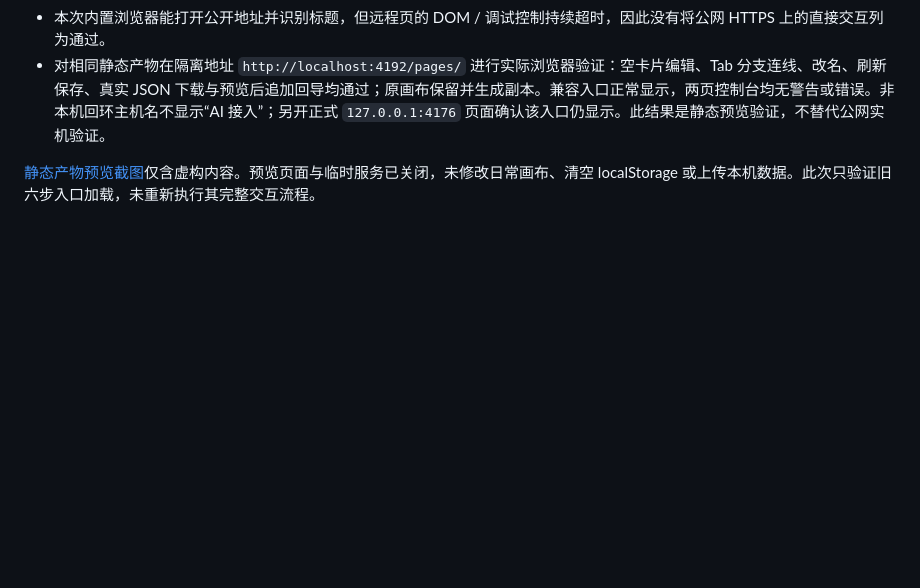
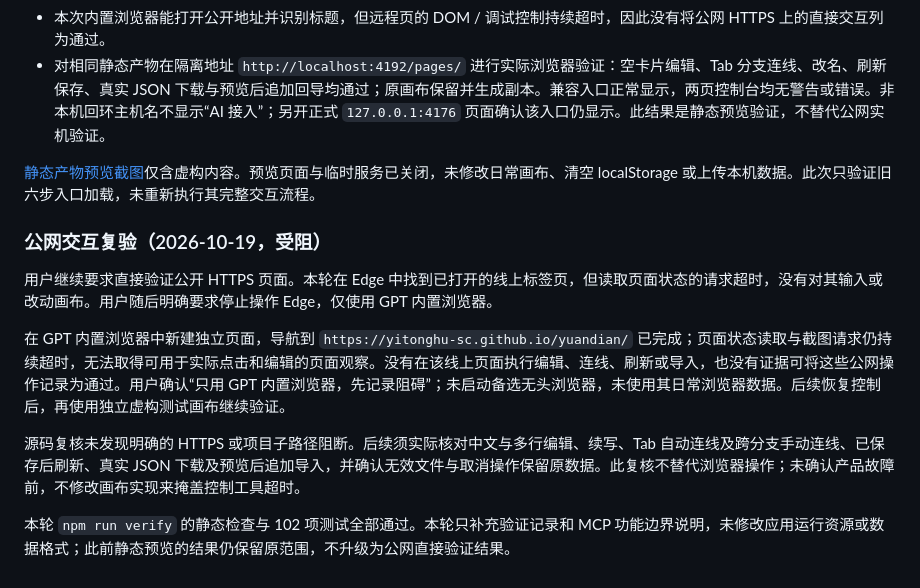
Before and after one commit to YiTongHu-SC/yuandian, a Markdown page: docs/deployment.md, the part around the change. Drawn GitHub-style; blank space fills up the shorter version.

```diff
--- a/docs/deployment.md
+++ b/docs/deployment.md
@@ -36,3 +36,13 @@ npm run build:pages
 - 对相同静态产物在隔离地址 `http://localhost:4192/pages/` 进行实际浏览器验证：空卡片编辑、Tab 分支连线、改名、刷新保存、真实 JSON 下载与预览后追加回导均通过；原画布保留并生成副本。兼容入口正常显示，两页控制台均无警告或错误。非本机回环主机名不显示“AI 接入”；另开正式 `127.0.0.1:4176` 页面确认该入口仍显示。此结果是静态预览验证，不替代公网实机验证。
 
 [静态产物预览截图](../assets/screenshots/pages-static-preview.png)仅含虚构内容。预览页面与临时服务已关闭，未修改日常画布、清空 localStorage 或上传本机数据。此次只验证旧六步入口加载，未重新执行其完整交互流程。
+
+### 公网交互复验（2026-10-19，受阻）
+
+用户继续要求直接验证公开 HTTPS 页面。本轮在 Edge 中找到已打开的线上标签页，但读取页面状态的请求超时，没有对其输入或改动画布。用户随后明确要求停止操作 Edge，仅使用 GPT 内置浏览器。
+
+在 GPT 内置浏览器中新建独立页面，导航到 `https://yitonghu-sc.github.io/yuandian/` 已完成；页面状态读取与截图请求仍持续超时，无法取得可用于实际点击和编辑的页面观察。没有在该线上页面执行编辑、连线、刷新或导入，也没有证据可将这些公网操作记录为通过。用户确认“只用 GPT 内置浏览器，先记录阻碍”；未启动备选无头浏览器，未使用其日常浏览器数据。后续恢复控制后，再使用独立虚构测试画布继续验证。
+
+源码复核未发现明确的 HTTPS 或项目子路径阻断。后续须实际核对中文与多行编辑、续写、Tab 自动连线及跨分支手动连线、已保存后刷新、真实 JSON 下载及预览后追加导入，并确认无效文件与取消操作保留原数据。此复核不替代浏览器操作；未确认产品故障前，不修改画布实现来掩盖控制工具超时。
+
+本轮 `npm run verify` 的静态检查与 102 项测试全部通过。本轮只补充验证记录和 MCP 功能边界说明，未修改应用运行资源或数据格式；此前静态预览的结果仍保留原范围，不升级为公网直接验证结果。
```
Also changed, not shown: CHANGELOG.md (+5 -0 lines), docs/mcp.md (+8 -0 lines).
